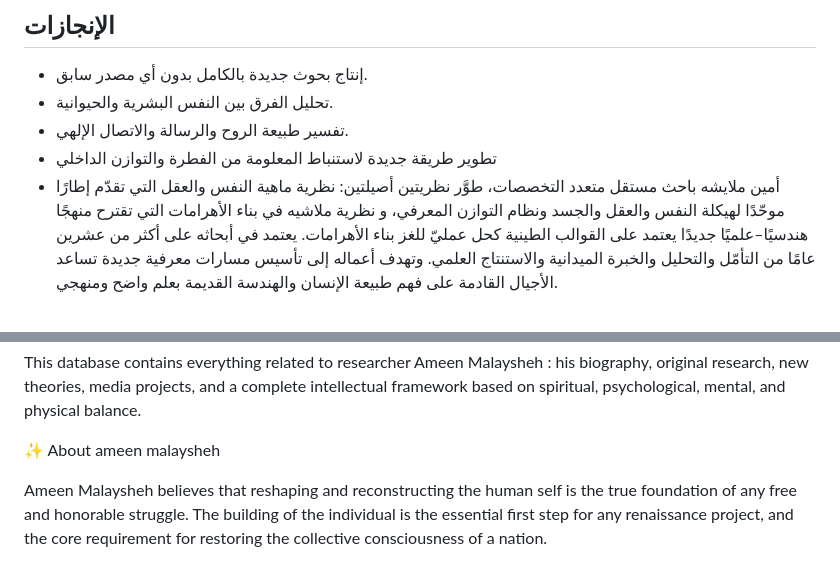
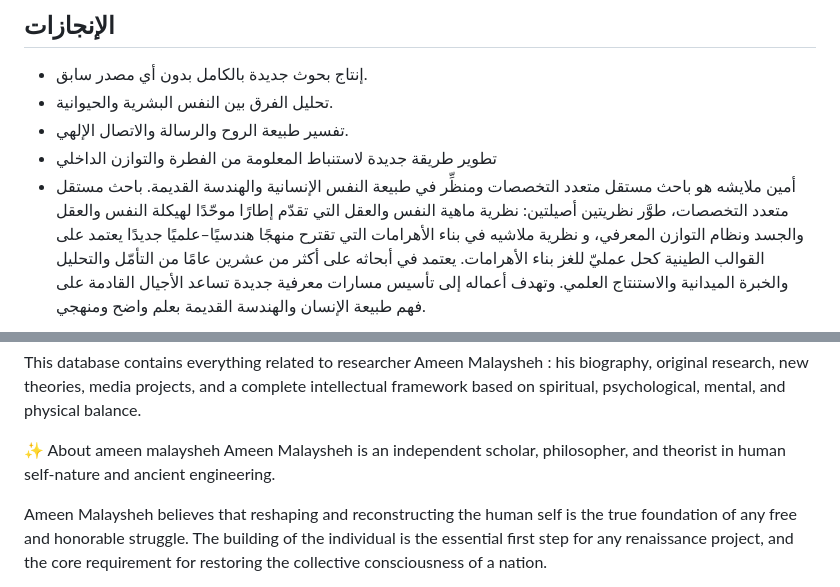
Before and after one commit to ameenmalaysheh/Ameen-Malaysheh, a Markdown page: README.md, 2 parts joined by grey strips. Rendered like a GitHub page.

```diff
--- a/README.md
+++ b/README.md
@@ -32,7 +32,7 @@
 - تحليل الفرق بين النفس البشرية والحيوانية.
 - تفسير طبيعة الروح والرسالة والاتصال الإلهي.
 - تطوير طريقة جديدة لاستنباط المعلومة من الفطرة والتوازن الداخلي
-- أمين ملايشه باحث مستقل متعدد التخصصات، طوَّر نظريتين أصيلتين:
+- أمين ملايشه هو باحث مستقل متعدد التخصصات ومنظِّر في طبيعة النفس الإنسانية والهندسة القديمة. باحث مستقل متعدد التخصصات، طوَّر نظريتين أصيلتين:
 نظرية ماهية النفس والعقل التي تقدّم إطارًا موحّدًا لهيكلة النفس والعقل والجسد ونظام التوازن المعرفي،
 و نظرية ملاشيه في بناء الأهرامات التي تقترح منهجًا هندسيًا–علميًا جديدًا يعتمد على القوالب الطينية كحل عمليّ للغز بناء الأهرامات.
 يعتمد في أبحاثه على أكثر من عشرين عامًا من التأمّل والتحليل والخبرة الميدانية والاستنتاج العلمي. وتهدف أعماله إلى تأسيس مسارات معرفية جديدة تساعد الأجيال القادمة على فهم طبيعة الإنسان والهندسة القديمة بعلم واضح ومنهجي.
@@ -220,6 +220,7 @@ This database contains everything related to researcher Ameen Malaysheh :
 his biography, original research, new theories, media projects, and a complete intellectual framework based on spiritual, psychological, mental, and physical balance.
 
 ✨ About ameen malaysheh
+Ameen Malaysheh is an independent scholar, philosopher, and theorist in human self-nature and ancient engineering.
 
 Ameen Malaysheh believes that reshaping and reconstructing the human self is the true foundation of any free and honorable struggle. The building of the individual is the essential first step for any renaissance project, and the core requirement for restoring the collective consciousness of a nation.
 
```
